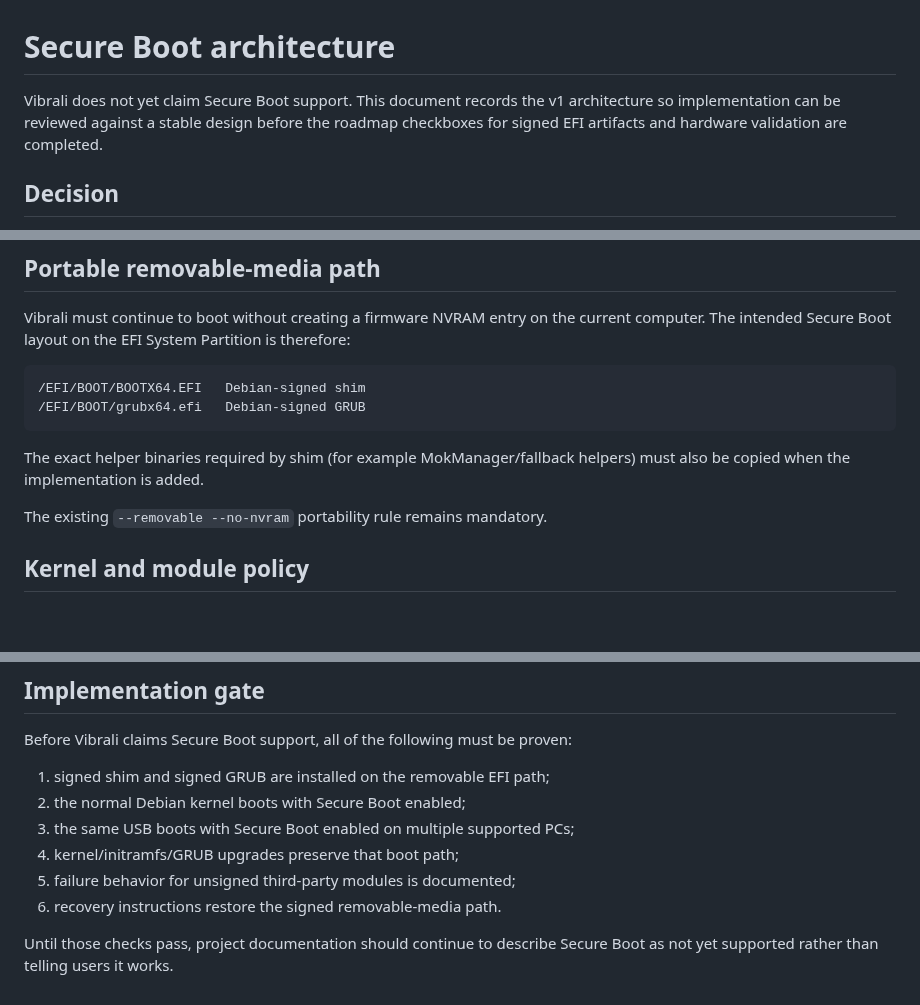
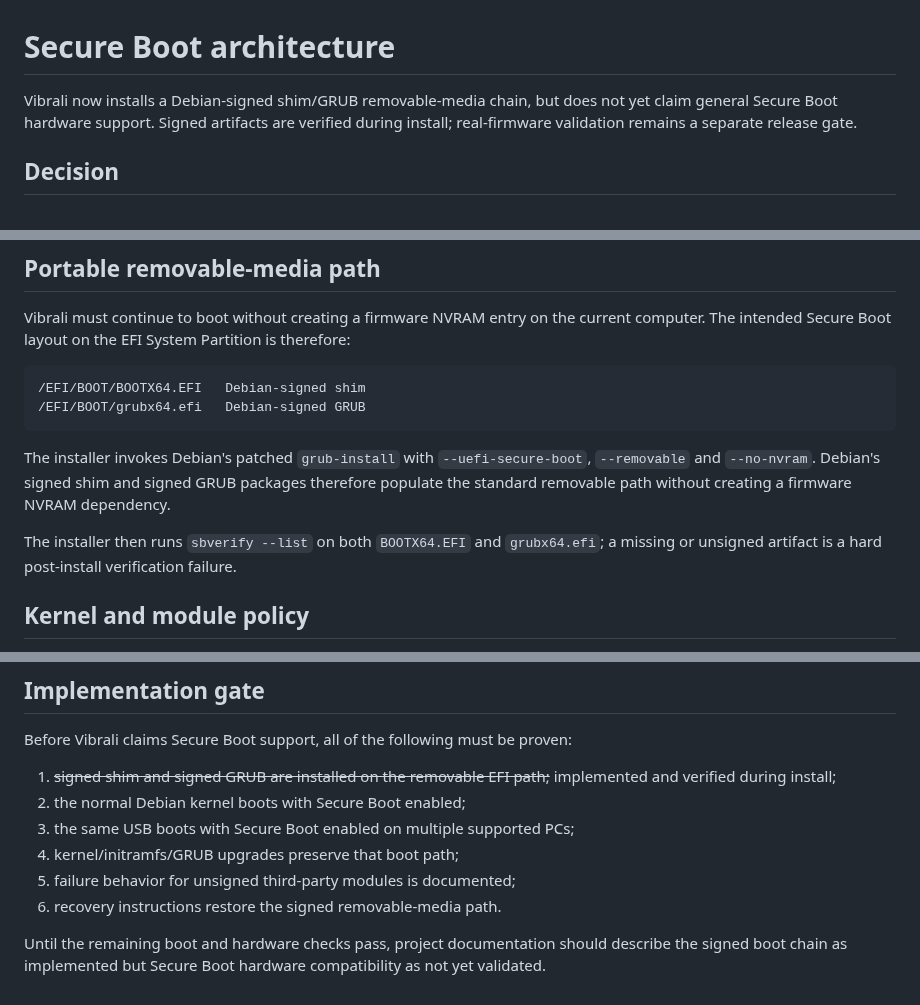
Before and after one commit to mixutin/Vibrali, a Markdown page: docs/SECURE_BOOT.md, 3 parts joined by grey strips. GitHub-like rendering; blank space fills up the shorter version.

Commit message:
Document implemented signed EFI chain

```diff
--- a/docs/SECURE_BOOT.md
+++ b/docs/SECURE_BOOT.md
@@ -1,8 +1,8 @@
 # Secure Boot architecture
 
-Vibrali does not yet claim Secure Boot support. This document records the v1 architecture
-so implementation can be reviewed against a stable design before the roadmap checkboxes
-for signed EFI artifacts and hardware validation are completed.
+Vibrali now installs a Debian-signed shim/GRUB removable-media chain, but does not yet
+claim general Secure Boot hardware support. Signed artifacts are verified during install;
+real-firmware validation remains a separate release gate.
 
 ## Decision
 
@@ -31,10 +31,12 @@ computer. The intended Secure Boot layout on the EFI System Partition is therefo
 /EFI/BOOT/grubx64.efi   Debian-signed GRUB
 ~~~
 
-The exact helper binaries required by shim (for example MokManager/fallback helpers) must
-also be copied when the implementation is added.
+The installer invokes Debian's patched `grub-install` with `--uefi-secure-boot`,
+`--removable` and `--no-nvram`. Debian's signed shim and signed GRUB packages therefore
+populate the standard removable path without creating a firmware NVRAM dependency.
 
-The existing `--removable --no-nvram` portability rule remains mandatory.
+The installer then runs `sbverify --list` on both `BOOTX64.EFI` and `grubx64.efi`; a
+missing or unsigned artifact is a hard post-install verification failure.
 
 ## Kernel and module policy
 
@@ -65,12 +67,13 @@ passphrase after the signed boot chain loads it.
 
 Before Vibrali claims Secure Boot support, all of the following must be proven:
 
-1. signed shim and signed GRUB are installed on the removable EFI path;
+1. ~~signed shim and signed GRUB are installed on the removable EFI path;~~ implemented and verified during install;
 2. the normal Debian kernel boots with Secure Boot enabled;
 3. the same USB boots with Secure Boot enabled on multiple supported PCs;
 4. kernel/initramfs/GRUB upgrades preserve that boot path;
 5. failure behavior for unsigned third-party modules is documented;
 6. recovery instructions restore the signed removable-media path.
 
-Until those checks pass, project documentation should continue to describe Secure Boot as
-not yet supported rather than telling users it works.
+Until the remaining boot and hardware checks pass, project documentation should describe
+the signed boot chain as implemented but Secure Boot hardware compatibility as not yet
+validated.
```
